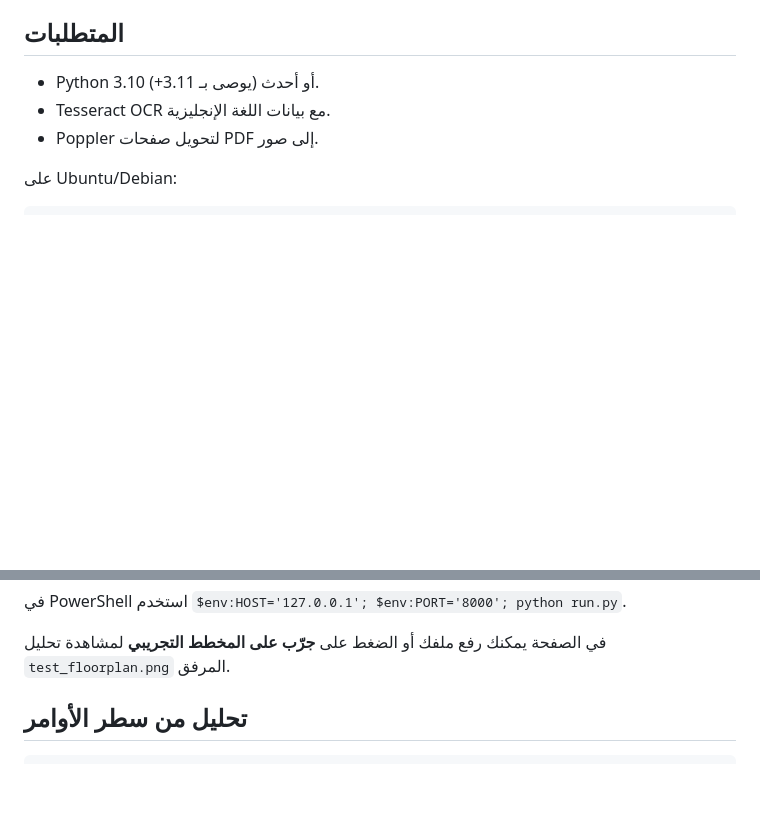
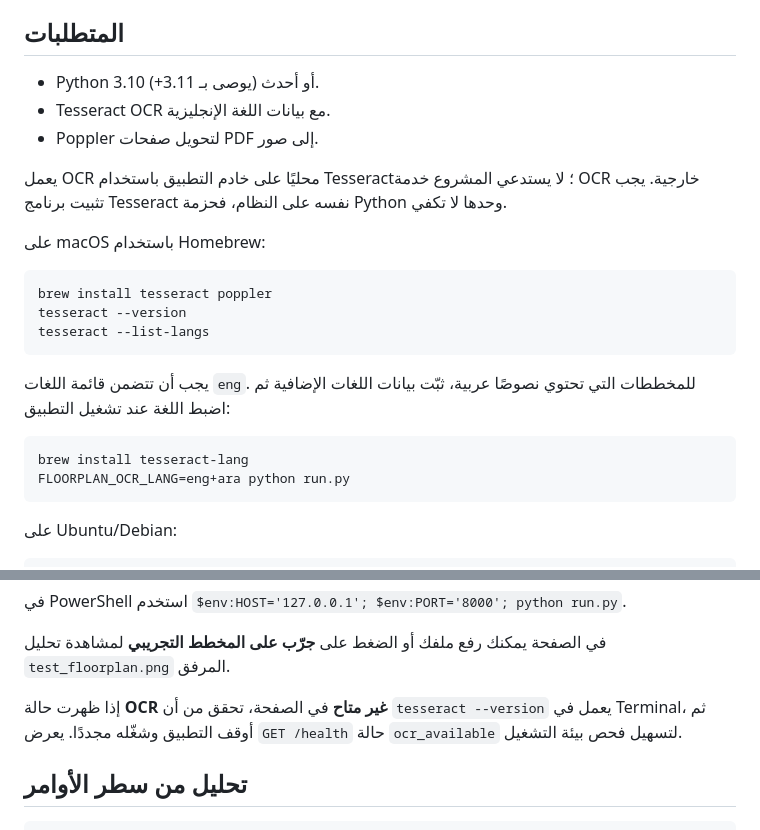
Before and after one commit to eaeldaly-hue/floorplan-engine-Manus-2-2026-09-29, a Markdown page: README.md, 2 parts joined by grey strips. Drawn GitHub-style; blank space fills up the shorter version.

Commit message:
Document local OCR setup on macOS

````diff
--- a/README.md
+++ b/README.md
@@ -20,6 +20,23 @@
 - Python 3.10 أو أحدث (يوصى بـ 3.11+).
 - Tesseract OCR مع بيانات اللغة الإنجليزية.
 - Poppler لتحويل صفحات PDF إلى صور.
+
+يعمل OCR محليًا على خادم التطبيق باستخدام Tesseract؛ لا يستدعي المشروع خدمة OCR خارجية. يجب تثبيت برنامج Tesseract نفسه على النظام، فحزمة Python وحدها لا تكفي.
+
+على macOS باستخدام Homebrew:
+
+```bash
+brew install tesseract poppler
+tesseract --version
+tesseract --list-langs
+```
+
+يجب أن تتضمن قائمة اللغات `eng`. للمخططات التي تحتوي نصوصًا عربية، ثبّت بيانات اللغات الإضافية ثم اضبط اللغة عند تشغيل التطبيق:
+
+```bash
+brew install tesseract-lang
+FLOORPLAN_OCR_LANG=eng+ara python run.py
+```
 
 على Ubuntu/Debian:
 
@@ -58,6 +75,8 @@ HOST=0.0.0.0 PORT=8000 python run.py
 في PowerShell استخدم `$env:HOST='127.0.0.1'; $env:PORT='8000'; python run.py`.
 
 في الصفحة يمكنك رفع ملفك أو الضغط على **جرّب على المخطط التجريبي** لمشاهدة تحليل `test_floorplan.png` المرفق.
+
+إذا ظهرت حالة **OCR غير متاح** في الصفحة، تحقق من أن `tesseract --version` يعمل في Terminal، ثم أوقف التطبيق وشغّله مجددًا. يعرض `GET /health` حالة `ocr_available` لتسهيل فحص بيئة التشغيل.
 
 ## تحليل من سطر الأوامر
 
````
